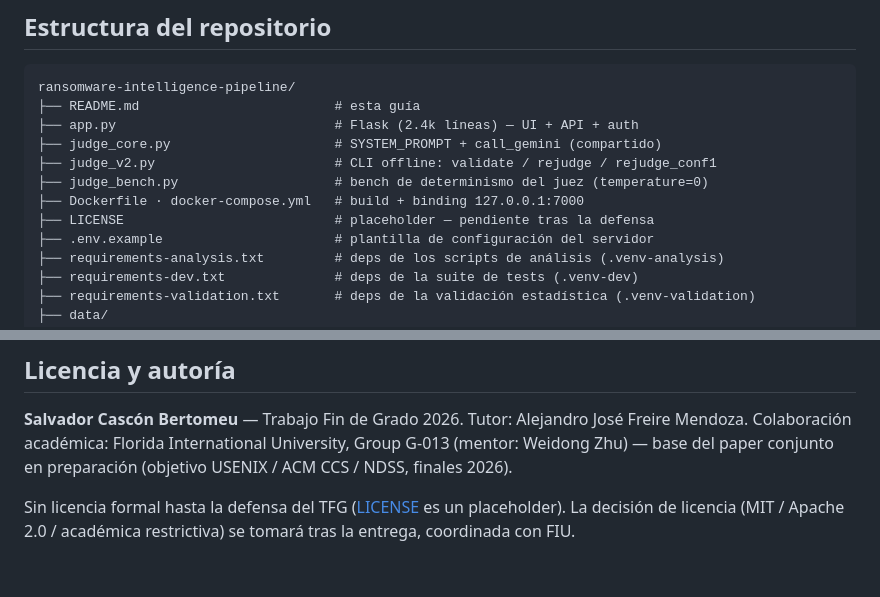
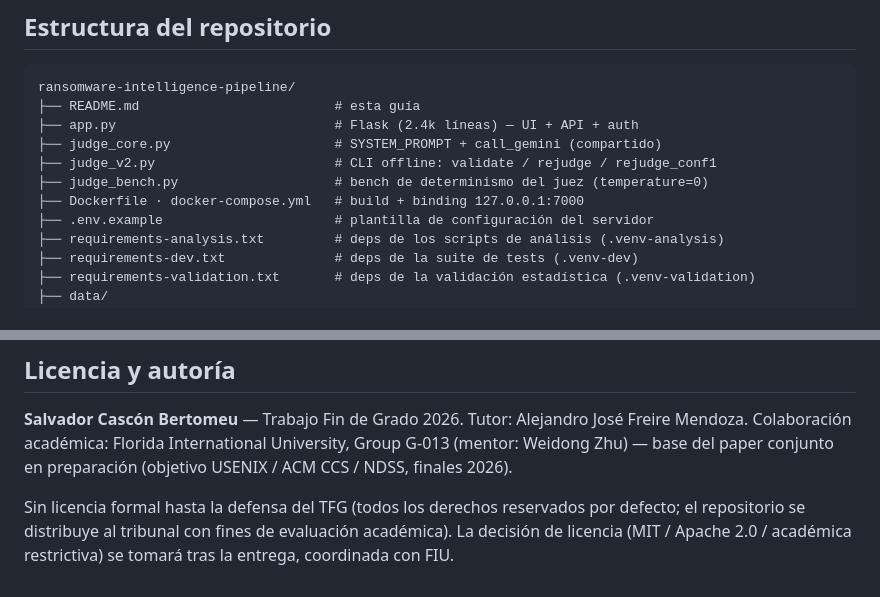
Before and after one commit to SalvaCB-git/ransomware-intelligence-pipeline, a Markdown page: README.md, 2 parts joined by grey strips. Rendered like a GitHub page.

Commit message:
README: quitar referencias a LICENSE tras su eliminación

```diff
--- a/README.md
+++ b/README.md
@@ -285,7 +285,6 @@ ransomware-intelligence-pipeline/
 ├── judge_v2.py                       # CLI offline: validate / rejudge / rejudge_conf1
 ├── judge_bench.py                    # bench de determinismo del juez (temperature=0)
 ├── Dockerfile · docker-compose.yml   # build + binding 127.0.0.1:7000
-├── LICENSE                           # placeholder — pendiente tras la defensa
 ├── .env.example                      # plantilla de configuración del servidor
 ├── requirements-analysis.txt         # deps de los scripts de análisis (.venv-analysis)
 ├── requirements-dev.txt              # deps de la suite de tests (.venv-dev)
@@ -336,6 +335,7 @@ Colaboración académica: Florida International University, Group G-013
 (mentor: Weidong Zhu) — base del paper conjunto en preparación
 (objetivo USENIX / ACM CCS / NDSS, finales 2026).
 
-Sin licencia formal hasta la defensa del TFG ([LICENSE](LICENSE) es un
-placeholder). La decisión de licencia (MIT / Apache 2.0 / académica
-restrictiva) se tomará tras la entrega, coordinada con FIU.
+Sin licencia formal hasta la defensa del TFG (todos los derechos reservados
+por defecto; el repositorio se distribuye al tribunal con fines de evaluación
+académica). La decisión de licencia (MIT / Apache 2.0 / académica restrictiva)
+se tomará tras la entrega, coordinada con FIU.
```
